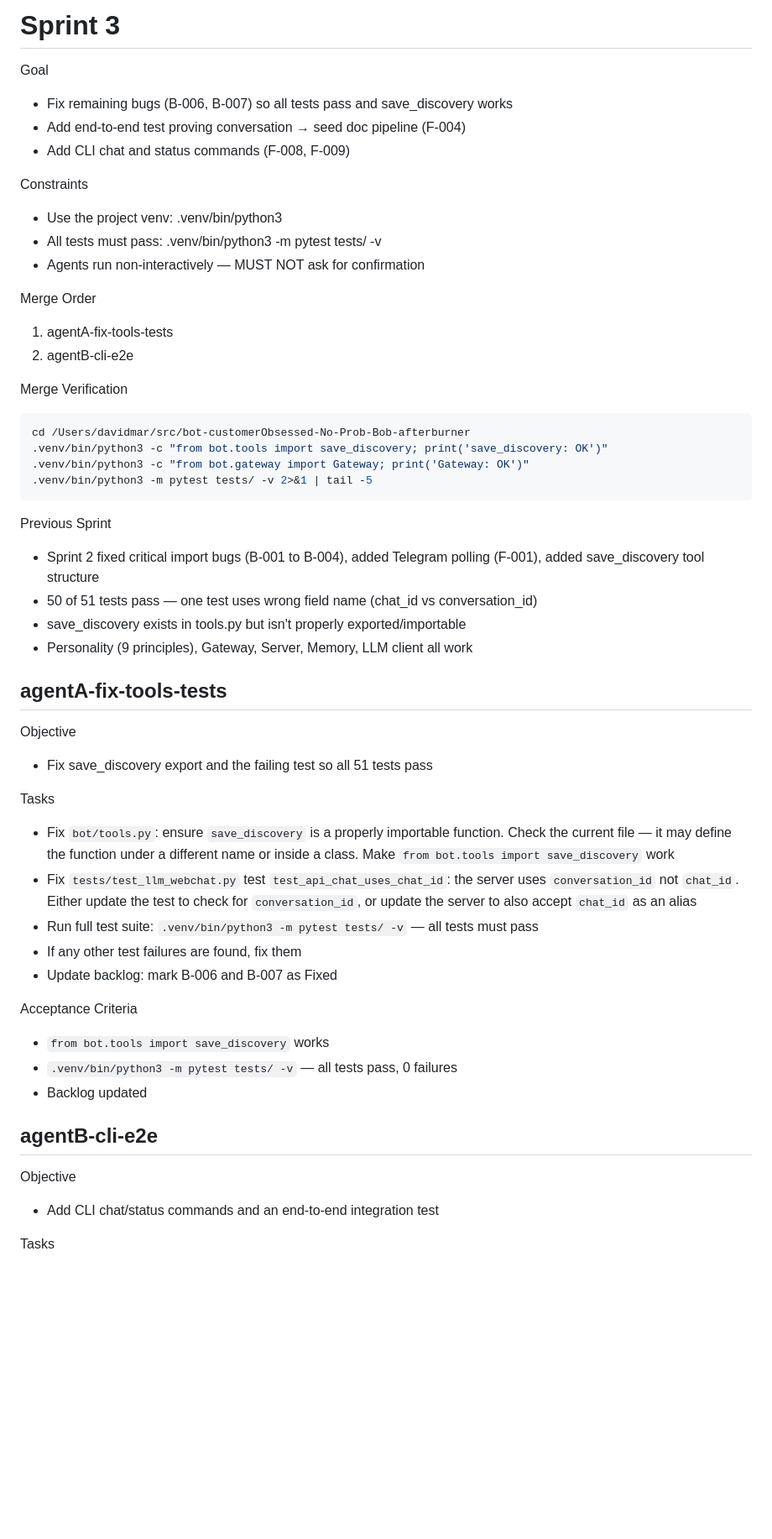
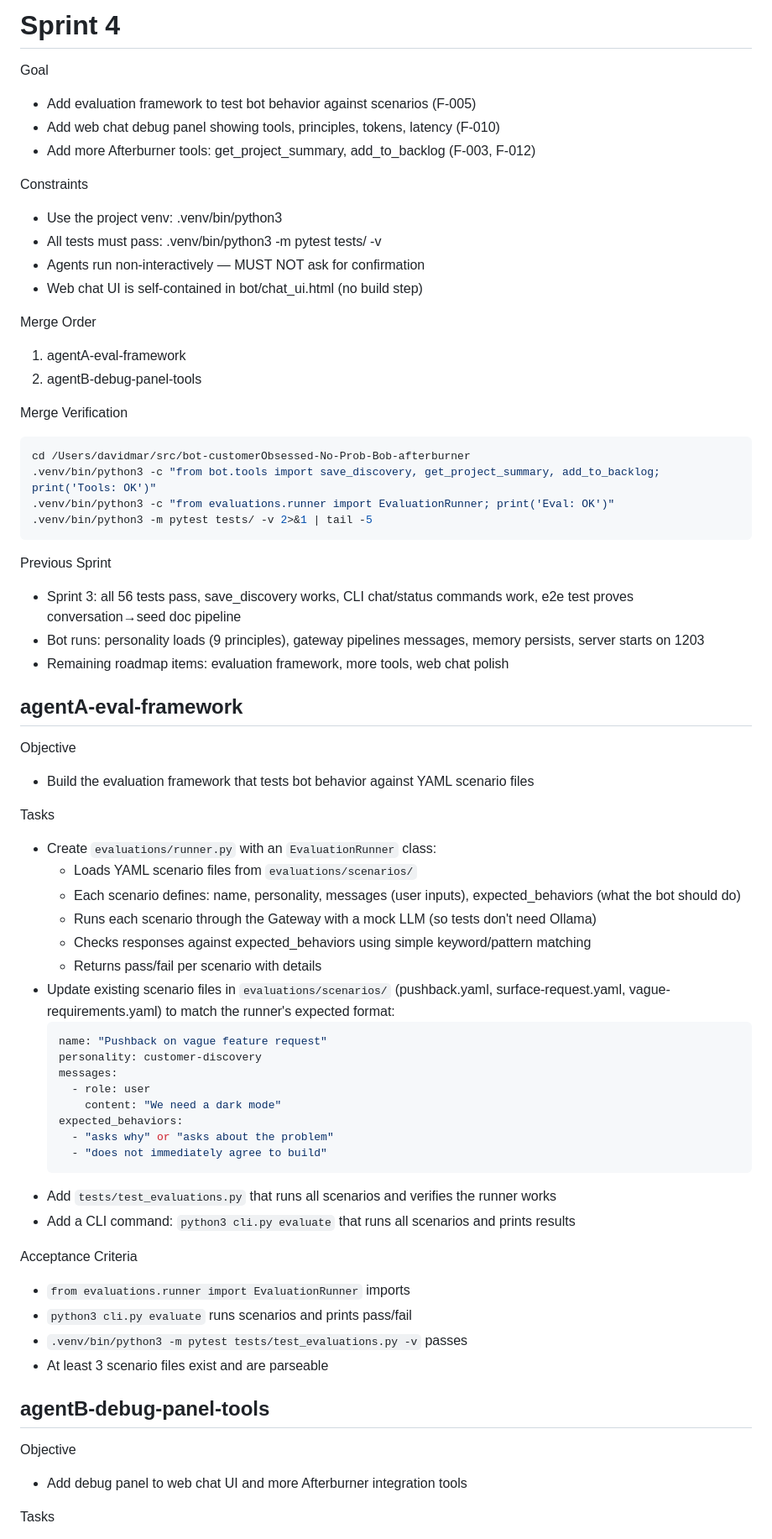
Before and after one commit to davidbmar/bot-customerObsessed-No-Prob-Bob-afterburner, a Markdown page: SPRINT_BRIEF.md, the part around one of its changes. Shown at 84% size. GitHub-like rendering; blank space fills up the shorter version.

Commit message:
chore: Sprint 4 brief — evaluation framework + debug panel + tools
Sprint 3 review: 56/56 tests pass, all Sprint 1-3 bugs fixed.
Sprint 4: eval framework (F-005), web chat debug panel (F-010),
get_project_summary (F-003), add_to_backlog (F-012).

````diff
--- a/SPRINT_BRIEF.md
+++ b/SPRINT_BRIEF.md
@@ -1,53 +1,68 @@
-# Sprint 3
+# Sprint 4
 
 Goal
-- Fix remaining bugs (B-006, B-007) so all tests pass and save_discovery works
-- Add end-to-end test proving conversation → seed doc pipeline (F-004)
-- Add CLI chat and status commands (F-008, F-009)
+- Add evaluation framework to test bot behavior against scenarios (F-005)
+- Add web chat debug panel showing tools, principles, tokens, latency (F-010)
+- Add more Afterburner tools: get_project_summary, add_to_backlog (F-003, F-012)
 
 Constraints
 - Use the project venv: .venv/bin/python3
 - All tests must pass: .venv/bin/python3 -m pytest tests/ -v
 - Agents run non-interactively — MUST NOT ask for confirmation
+- Web chat UI is self-contained in bot/chat_ui.html (no build step)
 
 Merge Order
-1. agentA-fix-tools-tests
-2. agentB-cli-e2e
+1. agentA-eval-framework
+2. agentB-debug-panel-tools
 
 Merge Verification
 ```bash
 cd /Users/davidmar/src/bot-customerObsessed-No-Prob-Bob-afterburner
-.venv/bin/python3 -c "from bot.tools import save_discovery; print('save_discovery: OK')"
-.venv/bin/python3 -c "from bot.gateway import Gateway; print('Gateway: OK')"
+.venv/bin/python3 -c "from bot.tools import save_discovery, get_project_summary, add_to_backlog; print('Tools: OK')"
+.venv/bin/python3 -c "from evaluations.runner import EvaluationRunner; print('Eval: OK')"
 .venv/bin/python3 -m pytest tests/ -v 2>&1 | tail -5
 ```
 
 Previous Sprint
-- Sprint 2 fixed critical import bugs (B-001 to B-004), added Telegram polling (F-001), added save_discovery tool structure
-- 50 of 51 tests pass — one test uses wrong field name (chat_id vs conversation_id)
-- save_discovery exists in tools.py but isn't properly exported/importable
-- Personality (9 principles), Gateway, Server, Memory, LLM client all work
+- Sprint 3: all 56 tests pass, save_discovery works, CLI chat/status commands work, e2e test proves conversation→seed doc pipeline
+- Bot runs: personality loads (9 principles), gateway pipelines messages, memory persists, server starts on 1203
+- Remaining roadmap items: evaluation framework, more tools, web chat polish
 
-## agentA-fix-tools-tests
+## agentA-eval-framework
 
 Objective
-- Fix save_discovery export and the failing test so all 51 tests pass
+- Build the evaluation framework that tests bot behavior against YAML scenario files
 
 Tasks
-- Fix `bot/tools.py`: ensure `save_discovery` is a properly importable function. Check the current file — it may define the function under a different name or inside a class. Make `from bot.tools import save_discovery` work
-- Fix `tests/test_llm_webchat.py` test `test_api_chat_uses_chat_id`: the server uses `conversation_id` not `chat_id`. Either update the test to check for `conversation_id`, or update the server to also accept `chat_id` as an alias
-- Run full test suite: `.venv/bin/python3 -m pytest tests/ -v` — all tests must pass
-- If any other test failures are found, fix them
-- Update backlog: mark B-006 and B-007 as Fixed
+- Create `evaluations/runner.py` with an `EvaluationRunner` class:
+  - Loads YAML scenario files from `evaluations/scenarios/`
+  - Each scenario defines: name, personality, messages (user inputs), expected_behaviors (what the bot should do)
+  - Runs each scenario through the Gateway with a mock LLM (so tests don't need Ollama)
+  - Checks responses against expected_behaviors using simple keyword/pattern matching
+  - Returns pass/fail per scenario with details
+- Update existing scenario files in `evaluations/scenarios/` (pushback.yaml, surface-request.yaml, vague-requirements.yaml) to match the runner's expected format:
+  ```yaml
+  name: "Pushback on vague feature request"
+  personality: customer-discovery
+  messages:
+    - role: user
+      content: "We need a dark mode"
+  expected_behaviors:
+    - "asks why" or "asks about the problem"
+    - "does not immediately agree to build"
+  ```
+- Add `tests/test_evaluations.py` that runs all scenarios and verifies the runner works
+- Add a CLI command: `python3 cli.py evaluate` that runs all scenarios and prints results
 
 Acceptance Criteria
-- `from bot.tools import save_discovery` works
-- `.venv/bin/python3 -m pytest tests/ -v` — all tests pass, 0 failures
-- Backlog updated
+- `from evaluations.runner import EvaluationRunner` imports
+- `python3 cli.py evaluate` runs scenarios and prints pass/fail
+- `.venv/bin/python3 -m pytest tests/test_evaluations.py -v` passes
+- At least 3 scenario files exist and are parseable
 
-## agentB-cli-e2e
+## agentB-debug-panel-tools
 
 Objective
-- Add CLI chat/status commands and an end-to-end integration test
+- Add debug panel to web chat UI and more Afterburner integration tools
 
 Tasks
````
Also changed, not shown: other parts of SPRINT_BRIEF.md (+19 -14 lines), 1 other file.
